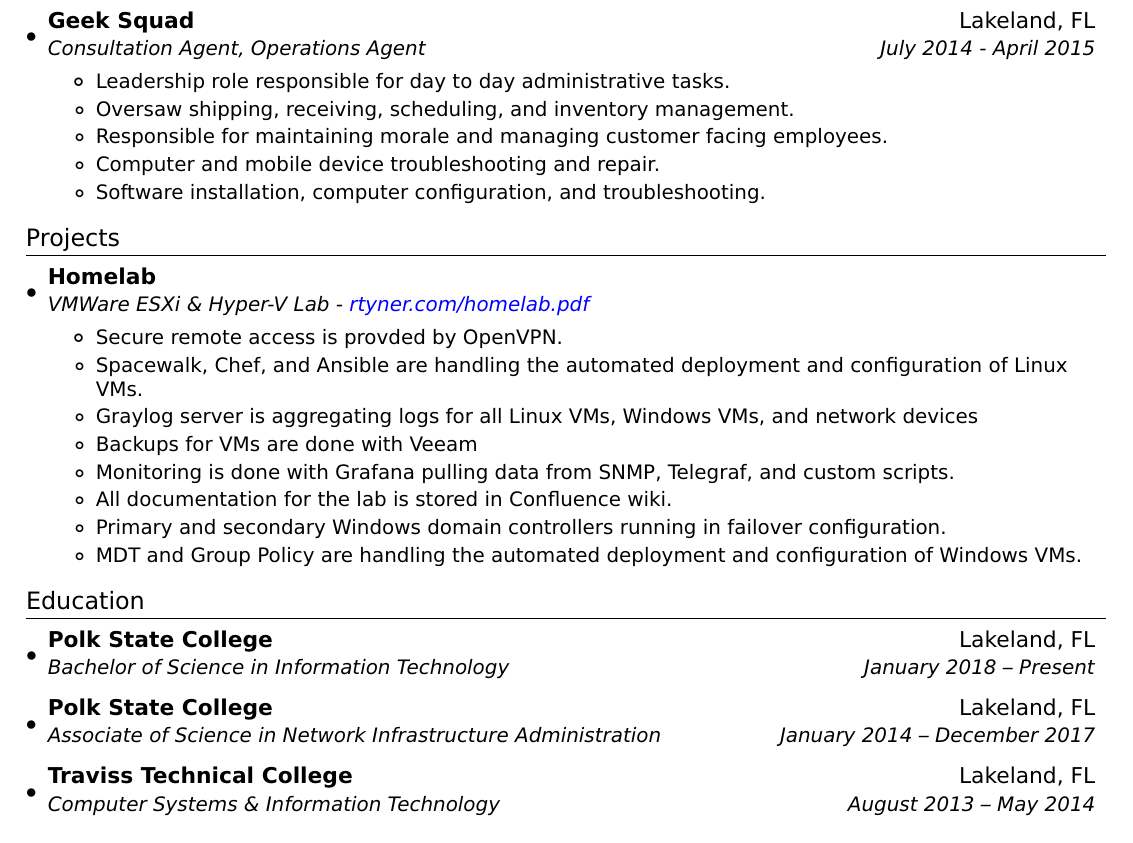
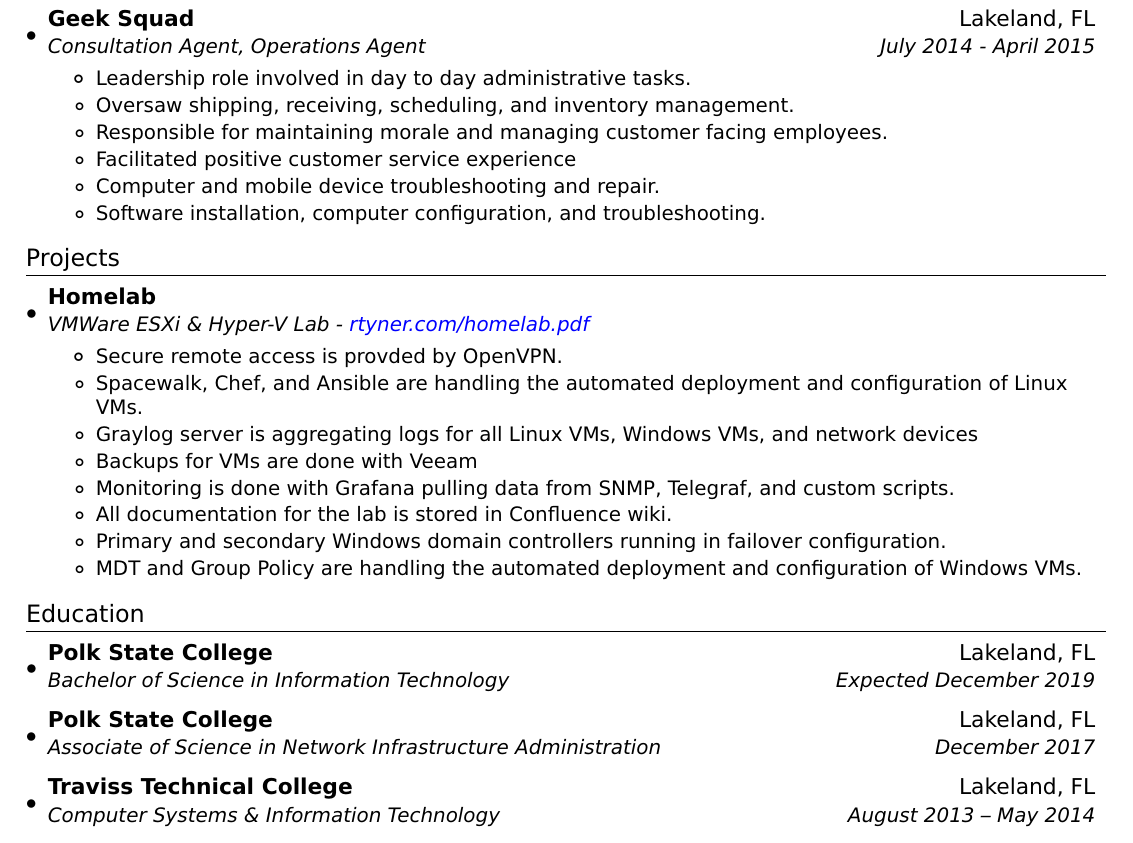
Before and after one commit to rtyner/resume, a LaTeX CV (resume.tex): part of the page, cut so that both start at the same text. Compiled offline with pdfLaTeX.

Commit message:
edited PSC dates, GS items

```diff
--- a/resume.tex
+++ b/resume.tex
@@ -109,11 +109,13 @@
       {Consultation Agent, Operations Agent}{July 2014 - April 2015}
       \resumeItemListStart
         \resumeItem{}
-          {Leadership role responsible for day to day administrative tasks.}
+          {Leadership role involved in day to day administrative tasks.}
         \resumeItem{}
           {Oversaw shipping, receiving, scheduling, and inventory management.}
         \resumeItem{}
           {Responsible for maintaining morale and managing customer facing employees.}
+        \resumeItem{}
+          {Facilitated positive customer service experience}
         \resumeItem{}
           {Computer and mobile device troubleshooting and repair.}
         \resumeItem{}
@@ -152,10 +154,10 @@
   \resumeSubHeadingListStart
     \resumeSubheading
       {Polk State College}{Lakeland, FL}
-      {Bachelor of Science in Information Technology}{January 2018 -- Present}
+      {Bachelor of Science in Information Technology}{Expected December 2019}
     \resumeSubheading
       {Polk State College}{Lakeland, FL}
-      {Associate of Science in Network Infrastructure Administration}{January 2014 -- December 2017}
+      {Associate of Science in Network Infrastructure Administration}{December 2017}
     \resumeSubheading
       {Traviss Technical College}{Lakeland, FL}
       {Computer Systems \& Information Technology}{August 2013 -- May 2014}
```
